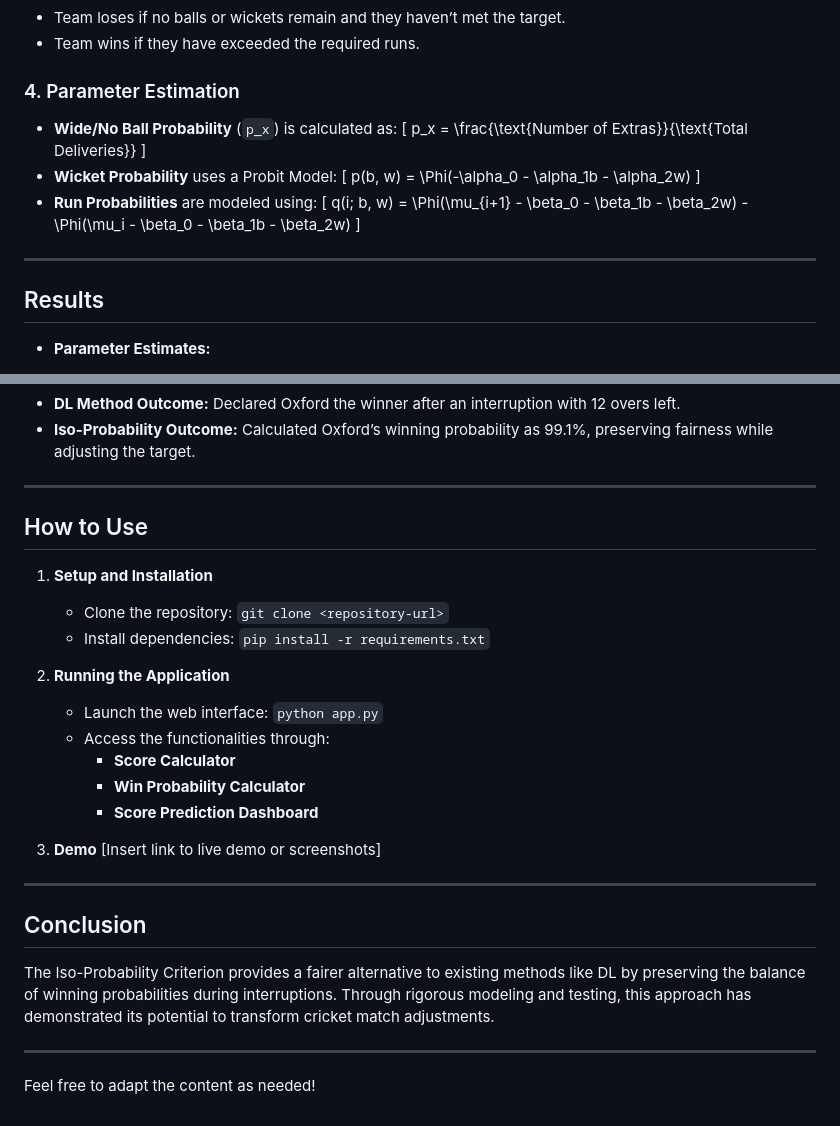
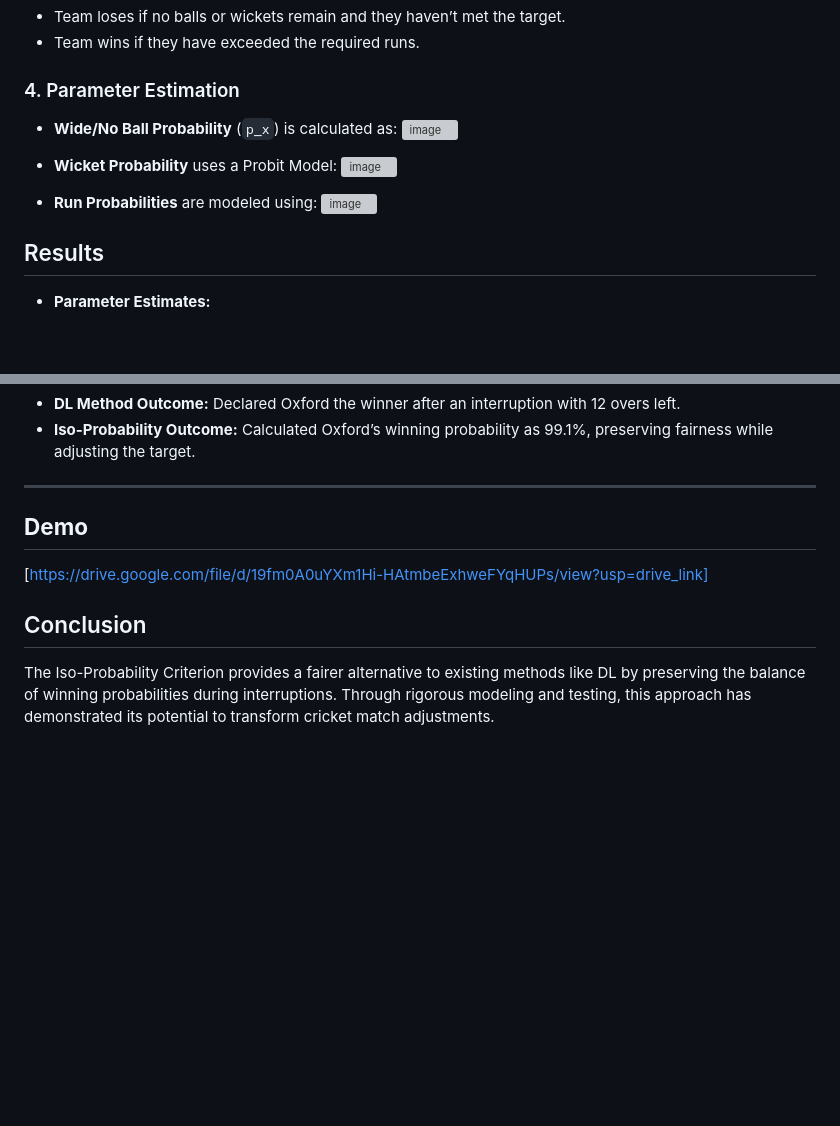
Before and after one commit to Arjun-08/IsoProbability, a Markdown page: README.md, 2 parts joined by grey strips. GitHub-like rendering; blank space fills up the shorter version; grey boxes are pictures that could not be loaded.

```diff
--- a/README.md
+++ b/README.md
@@ -48,19 +48,14 @@ Boundary conditions ensure valid results for edge cases:
 
 ### 4. Parameter Estimation
 - **Wide/No Ball Probability** (`p_x`) is calculated as:
-  \[
-  p_x = \frac{\text{Number of Extras}}{\text{Total Deliveries}}
-  \]
+![image](https://github.com/user-attachments/assets/62002a33-c9a7-4645-9dfd-07c2f047837a)
+
 - **Wicket Probability** uses a Probit Model:
-  \[
-  p(b, w) = \Phi(-\alpha_0 - \alpha_1b - \alpha_2w)
-  \]
+![image](https://github.com/user-attachments/assets/8655d8aa-288e-485a-ab85-e082e6ee301d)
+
 - **Run Probabilities** are modeled using:
-  \[
-  q(i; b, w) = \Phi(\mu_{i+1} - \beta_0 - \beta_1b - \beta_2w) - \Phi(\mu_i - \beta_0 - \beta_1b - \beta_2w)
-  \]
+![image](https://github.com/user-attachments/assets/d87bcf84-4942-4ce9-b759-ef0ff79e1b88)
 
----
 
 ## Results
 
@@ -82,28 +77,10 @@ In the Cambridge vs. Oxford match on July 20, 2003:
 
 ---
 
-## How to Use
+## **Demo**
+   [https://drive.google.com/file/d/19fm0A0uYXm1Hi-HAtmbeExhweFYqHUPs/view?usp=drive_link]
 
-1. **Setup and Installation**
-   - Clone the repository: `git clone <repository-url>`
-   - Install dependencies: `pip install -r requirements.txt`
-
-2. **Running the Application**
-   - Launch the web interface: `python app.py`
-   - Access the functionalities through:
-     - **Score Calculator**
-     - **Win Probability Calculator**
-     - **Score Prediction Dashboard**
-
-3. **Demo**
-   [Insert link to live demo or screenshots]
-
----
 
 ## Conclusion
 
 The Iso-Probability Criterion provides a fairer alternative to existing methods like DL by preserving the balance of winning probabilities during interruptions. Through rigorous modeling and testing, this approach has demonstrated its potential to transform cricket match adjustments.
-
----
-
-Feel free to adapt the content as needed!
```
